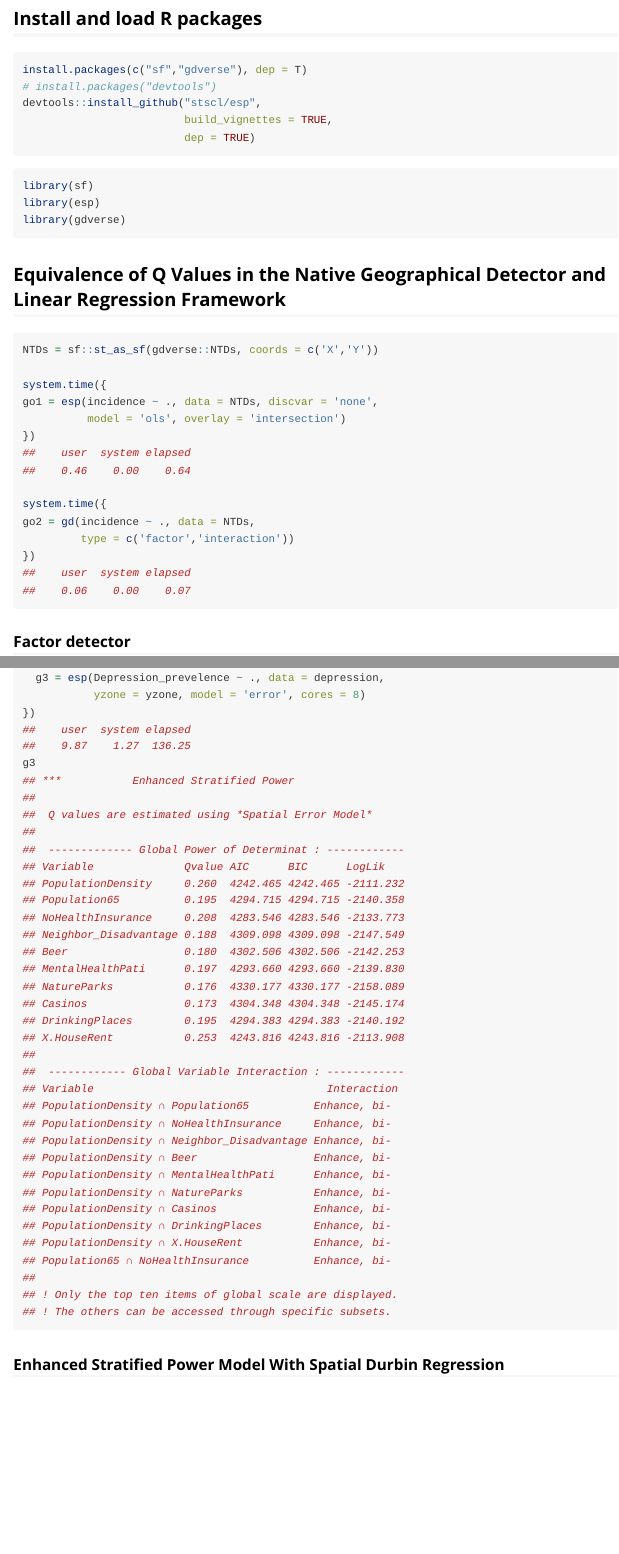
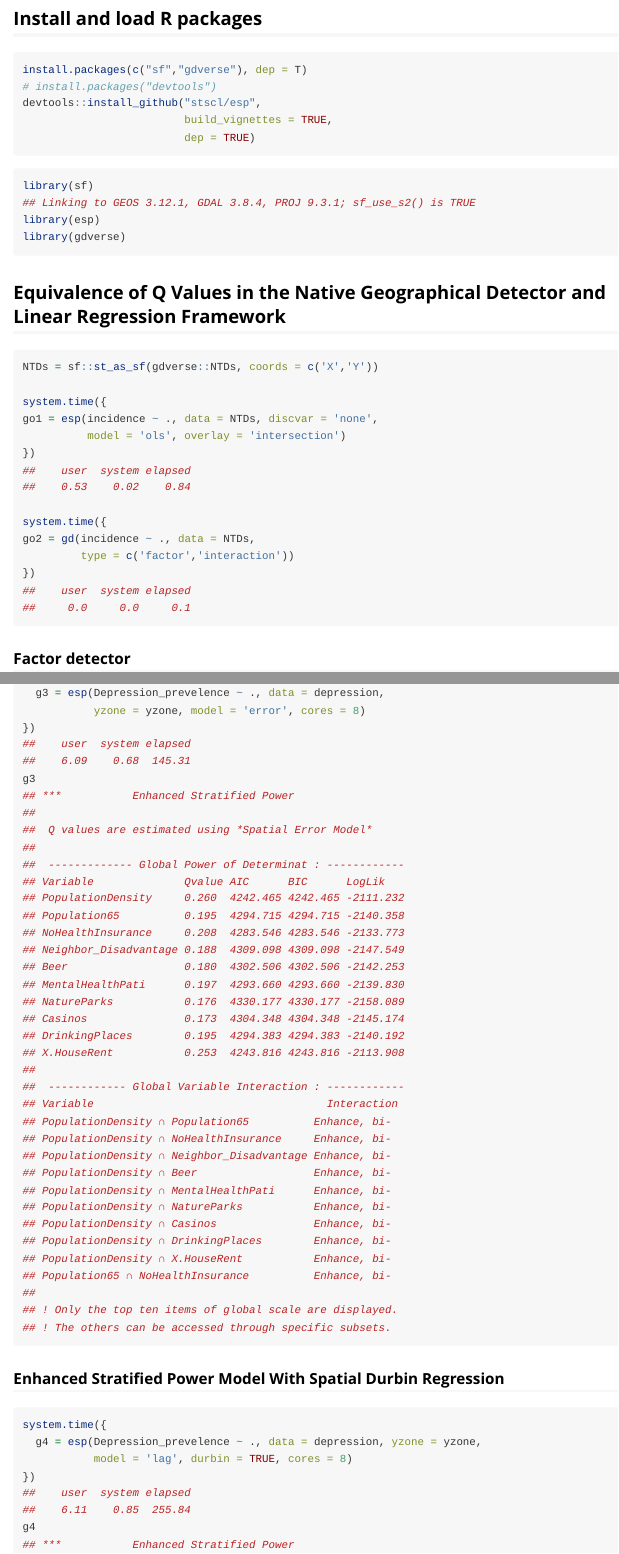
Before and after one commit to ausgis/esp, an R Markdown document (vignettes/esp.rmd): the page in a window 1100 px wide, from 80 px down, and a second part further down, joined at a grey line. Rendered offline with R 4.5, knitr and Pandoc, with nearby package versions; long lines of code are wrapped.

Commit message:
rebuild esp vignette

````diff
--- a/vignettes/esp.rmd
+++ b/vignettes/esp.rmd
@@ -23,6 +23,7 @@ devtools::install_github("stscl/esp",
 
 ``` r
 library(sf)
+## Linking to GEOS 3.12.1, GDAL 3.8.4, PROJ 9.3.1; sf_use_s2() is TRUE
 library(esp)
 library(gdverse)
 ```
@@ -38,14 +39,14 @@ go1 = esp(incidence ~ ., data = NTDs, discvar = 'none',
           model = 'ols', overlay = 'intersection')
 })
 ##    user  system elapsed
-##    0.46    0.00    0.64
+##    0.53    0.02    0.84
 
 system.time({
 go2 = gd(incidence ~ ., data = NTDs,
          type = c('factor','interaction'))
 })
 ##    user  system elapsed
-##    0.06    0.00    0.07
+##     0.0     0.0     0.1
 ```
 
 ### Factor detector
@@ -243,7 +244,7 @@ system.time({
            yzone = yzone, model = 'error', cores = 8)
 })
 ##    user  system elapsed
-##    9.87    1.27  136.25
+##    6.09    0.68  145.31
 g3
 ## ***           Enhanced Stratified Power
 ##
@@ -288,7 +289,7 @@ system.time({
            model = 'lag', durbin = TRUE, cores = 8)
 })
 ##    user  system elapsed
-##    7.06    0.73  258.86
+##    6.11    0.85  255.84
 g4
 ## ***           Enhanced Stratified Power
 ##
````
Also changed, not shown: vignettes/esp.rmd (6 more changed lines).
